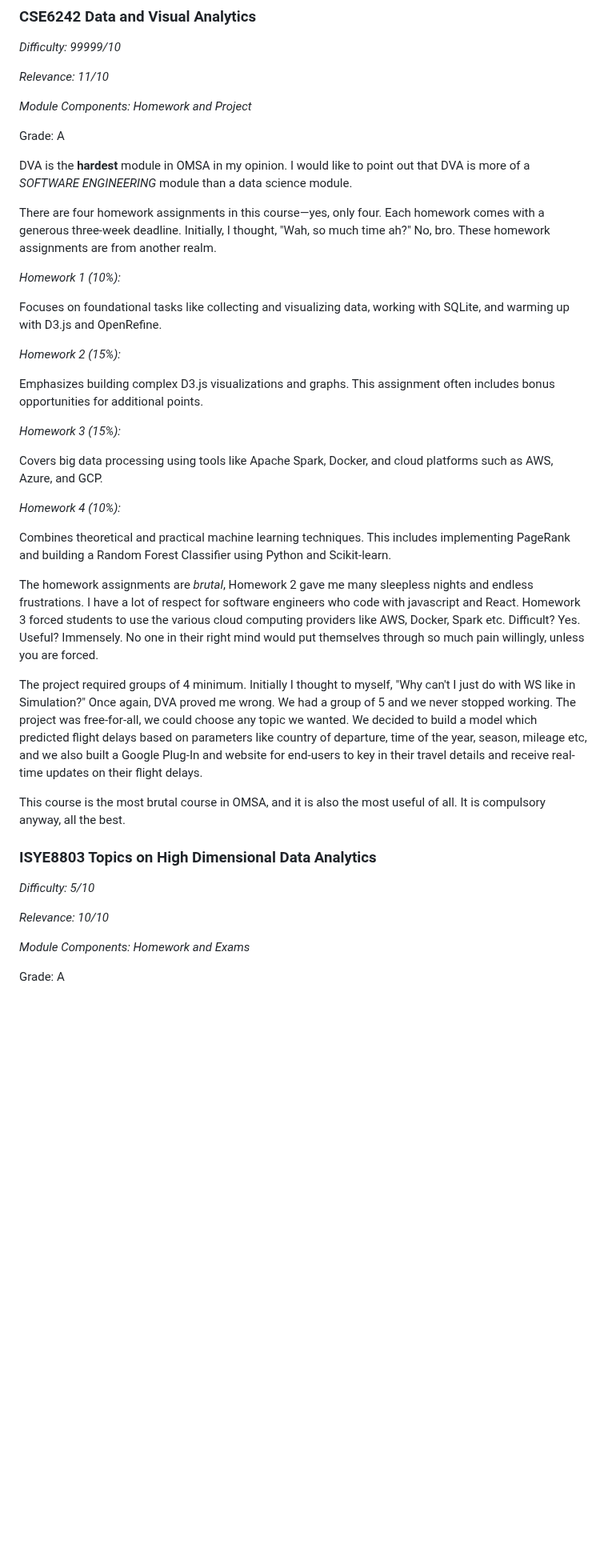
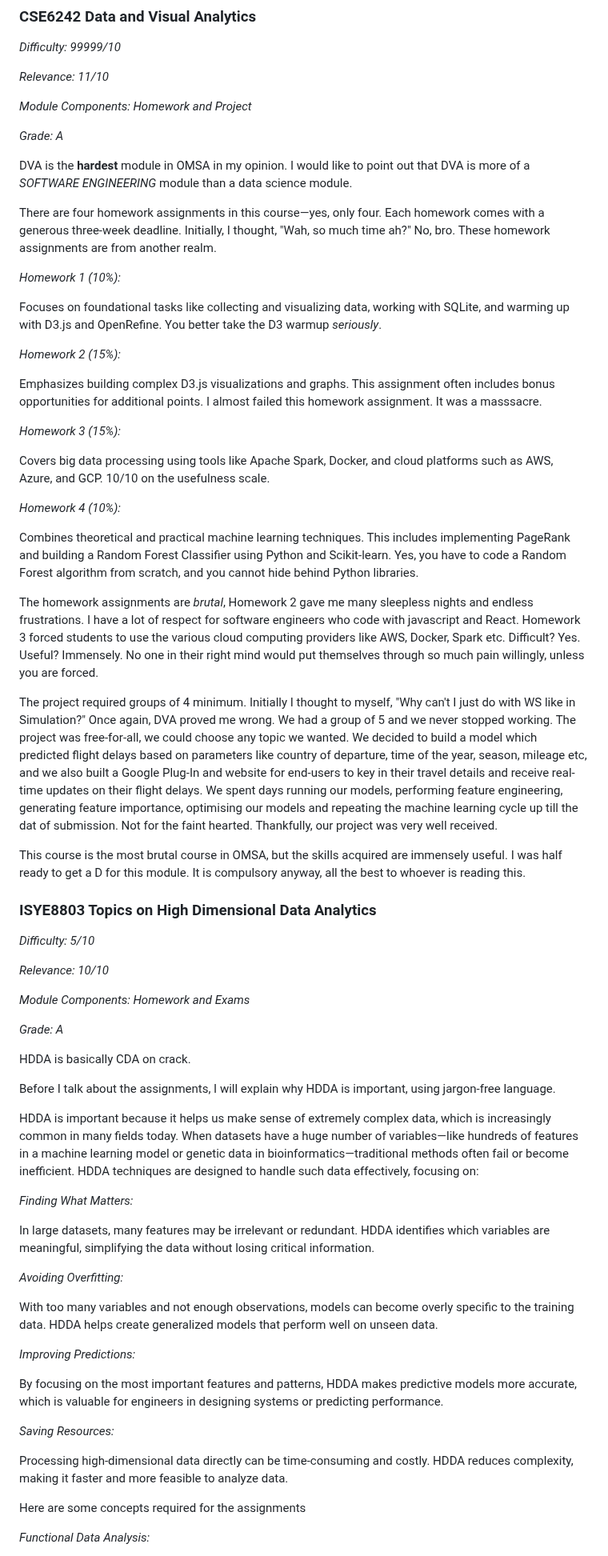
Before and after one commit to joel-quek/Georgia-Tech-OMSA, a Markdown page: OMSA_Experience.md, the part around one of its changes. Shown at 80% size. GitHub-like rendering; blank space fills up the shorter version.

```diff
--- a/OMSA_Experience.md
+++ b/OMSA_Experience.md
@@ -343,7 +343,7 @@ But I was dead set on completing OMSA in 2024. If Hawkeye could survive all thos
 
 *Module Components: Homework and Project*
 
-Grade: A
+*Grade: A*
 
 DVA is the **hardest** module in OMSA in my opinion. I would like to point out that DVA is more of a *SOFTWARE ENGINEERING* module than a data science module.
 
@@ -351,25 +351,25 @@ There are four homework assignments in this course—yes, only four. Each homewo
 
 *Homework 1 (10%):*
 
-Focuses on foundational tasks like collecting and visualizing data, working with SQLite, and warming up with D3.js and OpenRefine.
+Focuses on foundational tasks like collecting and visualizing data, working with SQLite, and warming up with D3.js and OpenRefine. You better take the D3 warmup *seriously*.
 
 *Homework 2 (15%):*
 
-Emphasizes building complex D3.js visualizations and graphs. This assignment often includes bonus opportunities for additional points.
+Emphasizes building complex D3.js visualizations and graphs. This assignment often includes bonus opportunities for additional points. I almost failed this homework assignment. It was a masssacre.
 
 *Homework 3 (15%):*
 
-Covers big data processing using tools like Apache Spark, Docker, and cloud platforms such as AWS, Azure, and GCP.
+Covers big data processing using tools like Apache Spark, Docker, and cloud platforms such as AWS, Azure, and GCP. 10/10 on the usefulness scale.
 
 *Homework 4 (10%):*
 
-Combines theoretical and practical machine learning techniques. This includes implementing PageRank and building a Random Forest Classifier using Python and Scikit-learn.
+Combines theoretical and practical machine learning techniques. This includes implementing PageRank and building a Random Forest Classifier using Python and Scikit-learn. Yes, you have to code a Random Forest algorithm from scratch, and you cannot hide behind Python libraries.
 
 The homework assignments are *brutal*, Homework 2 gave me many sleepless nights and endless frustrations. I have a lot of respect for software engineers who code with javascript and React. Homework 3 forced students to use the various cloud computing providers like AWS, Docker, Spark etc. Difficult? Yes. Useful? Immensely. No one in their right mind would put themselves through so much pain willingly, unless you are forced.
 
-The project required groups of 4 minimum. Initially I thought to myself, "Why can't I just do with WS like in Simulation?" Once again, DVA proved me wrong. We had a group of 5 and we never stopped working. The project was free-for-all, we could choose any topic we wanted. We decided to build a model which predicted flight delays based on parameters like country of departure, time of the year, season, mileage etc, and we also built a Google Plug-In and website for end-users to key in their travel details and receive real-time updates on their flight delays.
+The project required groups of 4 minimum. Initially I thought to myself, "Why can't I just do with WS like in Simulation?" Once again, DVA proved me wrong. We had a group of 5 and we never stopped working. The project was free-for-all, we could choose any topic we wanted. We decided to build a model which predicted flight delays based on parameters like country of departure, time of the year, season, mileage etc, and we also built a Google Plug-In and website for end-users to key in their travel details and receive real-time updates on their flight delays. We spent days running our models, performing feature engineering, generating feature importance, optimising our models and repeating the machine learning cycle up till the dat of submission. Not for the faint hearted. Thankfully, our project was very well received.
 
-This course is the most brutal course in OMSA, and it is also the most useful of all. It is compulsory anyway, all the best.
+This course is the most brutal course in OMSA, but the skills acquired are immensely useful. I was half ready to get a D for this module. It is compulsory anyway, all the best to whoever is reading this.
 
 ### ISYE8803 Topics on High Dimensional Data Analytics
 
@@ -379,4 +379,31 @@ This course is the most brutal course in OMSA, and it is also the most useful of
 
 *Module Components: Homework and Exams*
 
-Grade: A
+*Grade: A*
+
+HDDA is basically CDA on crack.
+
+Before I talk about the assignments, I will explain why HDDA is important, using jargon-free language.
+
+HDDA is important because it helps us make sense of extremely complex data, which is increasingly common in many fields today. When datasets have a huge number of variables—like hundreds of features in a machine learning model or genetic data in bioinformatics—traditional methods often fail or become inefficient. HDDA techniques are designed to handle such data effectively, focusing on:
+
+*Finding What Matters:*
+
+In large datasets, many features may be irrelevant or redundant. HDDA identifies which variables are meaningful, simplifying the data without losing critical information.
+
+*Avoiding Overfitting:*
+
+With too many variables and not enough observations, models can become overly specific to the training data. HDDA helps create generalized models that perform well on unseen data.
+
+*Improving Predictions:*
+
+By focusing on the most important features and patterns, HDDA makes predictive models more accurate, which is valuable for engineers in designing systems or predicting performance.
+
+*Saving Resources:*
+
+Processing high-dimensional data directly can be time-consuming and costly. HDDA reduces complexity, making it faster and more feasible to analyze data.
+
+Here are some concepts required for the assignments
+
+*Functional Data Analysis:*
+
```
Also changed, not shown: other parts of OMSA_Experience.md (+66 -1 lines).
